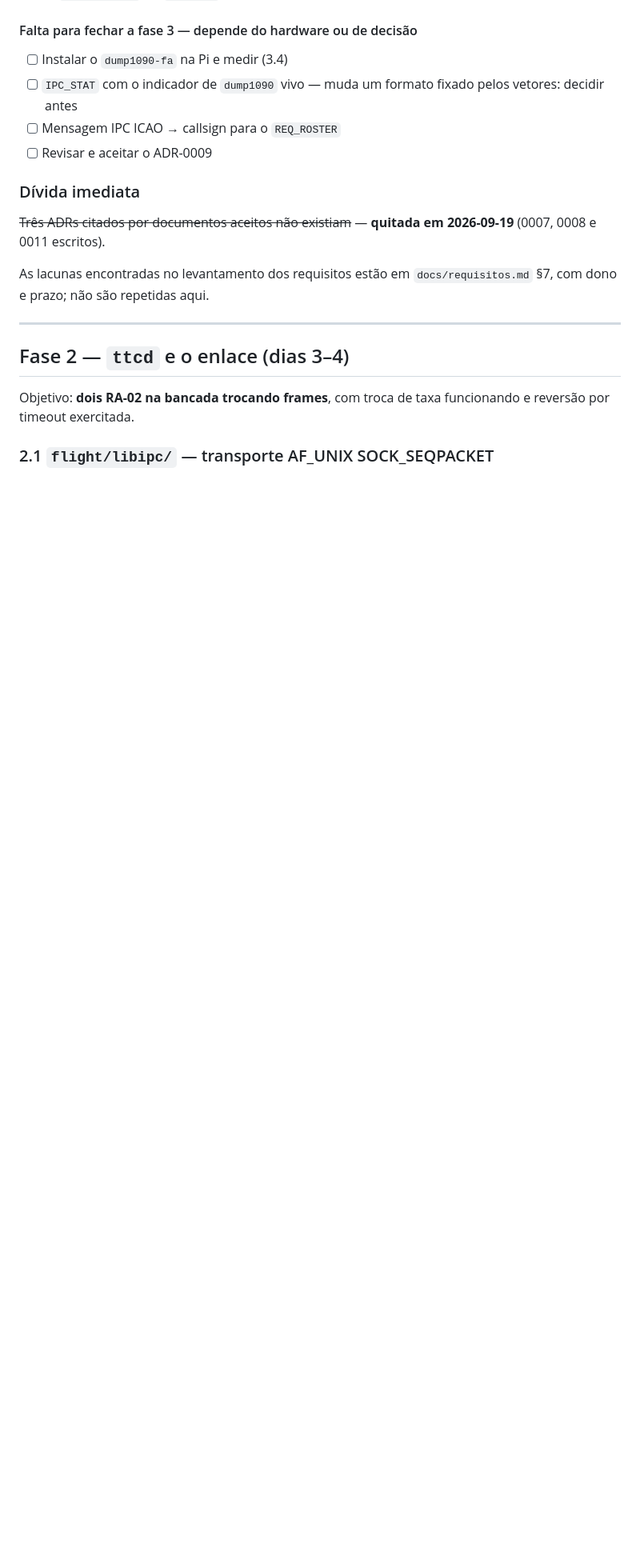
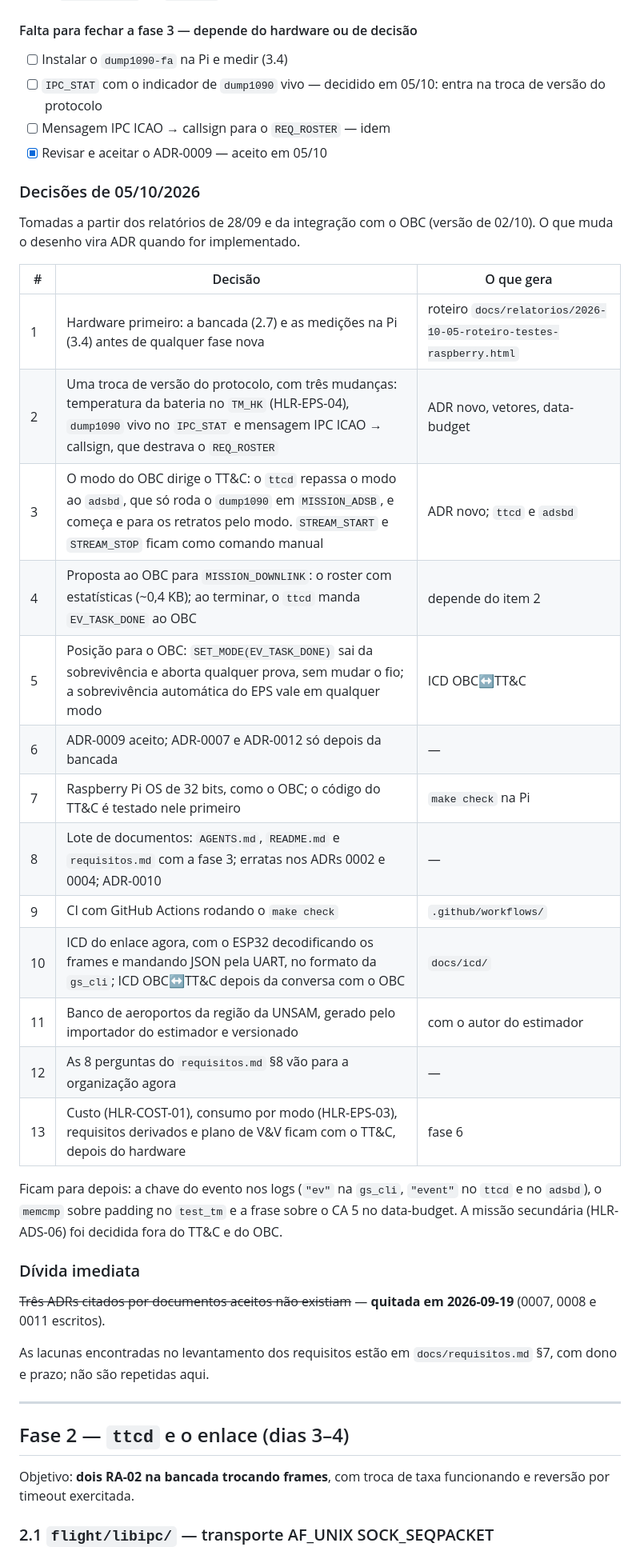
Before and after one commit to GamaCubeDesign/ttecGCD26, a Markdown page: PLANO.md, the part around one of its changes. Shown at 80% size. Drawn GitHub-style; blank space fills up the shorter version.

```diff
--- a/PLANO.md
+++ b/PLANO.md
@@ -136,10 +139,36 @@ em Python —, zero warnings, limpo sob ASan e UBSan.
 #### Falta para fechar a fase 3 — depende do hardware ou de decisão
 
 - [ ] Instalar o `dump1090-fa` na Pi e medir (3.4)
-- [ ] `IPC_STAT` com o indicador de `dump1090` vivo — muda um formato fixado
-      pelos vetores: decidir antes
-- [ ] Mensagem IPC ICAO → callsign para o `REQ_ROSTER`
-- [ ] Revisar e aceitar o ADR-0009
+- [ ] `IPC_STAT` com o indicador de `dump1090` vivo — decidido em 05/10:
+      entra na troca de versão do protocolo
+- [ ] Mensagem IPC ICAO → callsign para o `REQ_ROSTER` — idem
+- [x] Revisar e aceitar o ADR-0009 — aceito em 05/10
+
+### Decisões de 05/10/2026
+
+Tomadas a partir dos relatórios de 28/09 e da integração com o OBC (versão de
+02/10). O que muda o desenho vira ADR quando for implementado.
+
+| # | Decisão | O que gera |
+|---|---|---|
+| 1 | Hardware primeiro: a bancada (2.7) e as medições na Pi (3.4) antes de qualquer fase nova | roteiro `docs/relatorios/2026-10-05-roteiro-testes-raspberry.html` |
+| 2 | Uma troca de versão do protocolo, com três mudanças: temperatura da bateria no `TM_HK` (HLR-EPS-04), `dump1090` vivo no `IPC_STAT` e mensagem IPC ICAO → callsign, que destrava o `REQ_ROSTER` | ADR novo, vetores, data-budget |
+| 3 | O modo do OBC dirige o TT&C: o `ttcd` repassa o modo ao `adsbd`, que só roda o `dump1090` em `MISSION_ADSB`, e começa e para os retratos pelo modo. `STREAM_START` e `STREAM_STOP` ficam como comando manual | ADR novo; `ttcd` e `adsbd` |
+| 4 | Proposta ao OBC para `MISSION_DOWNLINK`: o roster com estatísticas (~0,4 KB); ao terminar, o `ttcd` manda `EV_TASK_DONE` ao OBC | depende do item 2 |
+| 5 | Posição para o OBC: `SET_MODE(EV_TASK_DONE)` sai da sobrevivência e aborta qualquer prova, sem mudar o fio; a sobrevivência automática do EPS vale em qualquer modo | ICD OBC↔TT&C |
+| 6 | ADR-0009 aceito; ADR-0007 e ADR-0012 só depois da bancada | — |
+| 7 | Raspberry Pi OS de 32 bits, como o OBC; o código do TT&C é testado nele primeiro | `make check` na Pi |
+| 8 | Lote de documentos: `AGENTS.md`, `README.md` e `requisitos.md` com a fase 3; erratas nos ADRs 0002 e 0004; ADR-0010 | — |
+| 9 | CI com GitHub Actions rodando o `make check` | `.github/workflows/` |
+| 10 | ICD do enlace agora, com o ESP32 decodificando os frames e mandando JSON pela UART, no formato da `gs_cli`; ICD OBC↔TT&C depois da conversa com o OBC | `docs/icd/` |
+| 11 | Banco de aeroportos da região da UNSAM, gerado pelo importador do estimador e versionado | com o autor do estimador |
+| 12 | As 8 perguntas do `requisitos.md` §8 vão para a organização agora | — |
+| 13 | Custo (HLR-COST-01), consumo por modo (HLR-EPS-03), requisitos derivados e plano de V&V ficam com o TT&C, depois do hardware | fase 6 |
+
+Ficam para depois: a chave do evento nos logs (`"ev"` na `gs_cli`, `"event"`
+no `ttcd` e no `adsbd`), o `memcmp` sobre padding no `test_tm` e a frase sobre
+o CA 5 no data-budget. A missão secundária (HLR-ADS-06) foi decidida fora do
+TT&C e do OBC.
 
 ### Dívida imediata
 
```
Also changed, not shown: other parts of PLANO.md (+20 -11 lines).
